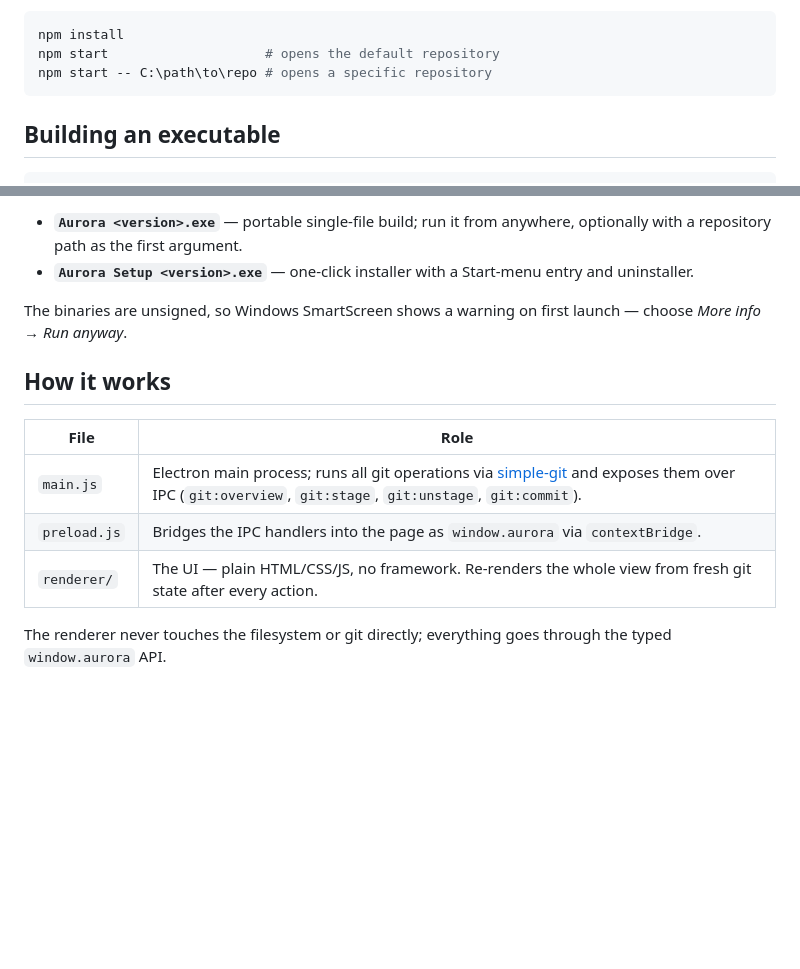
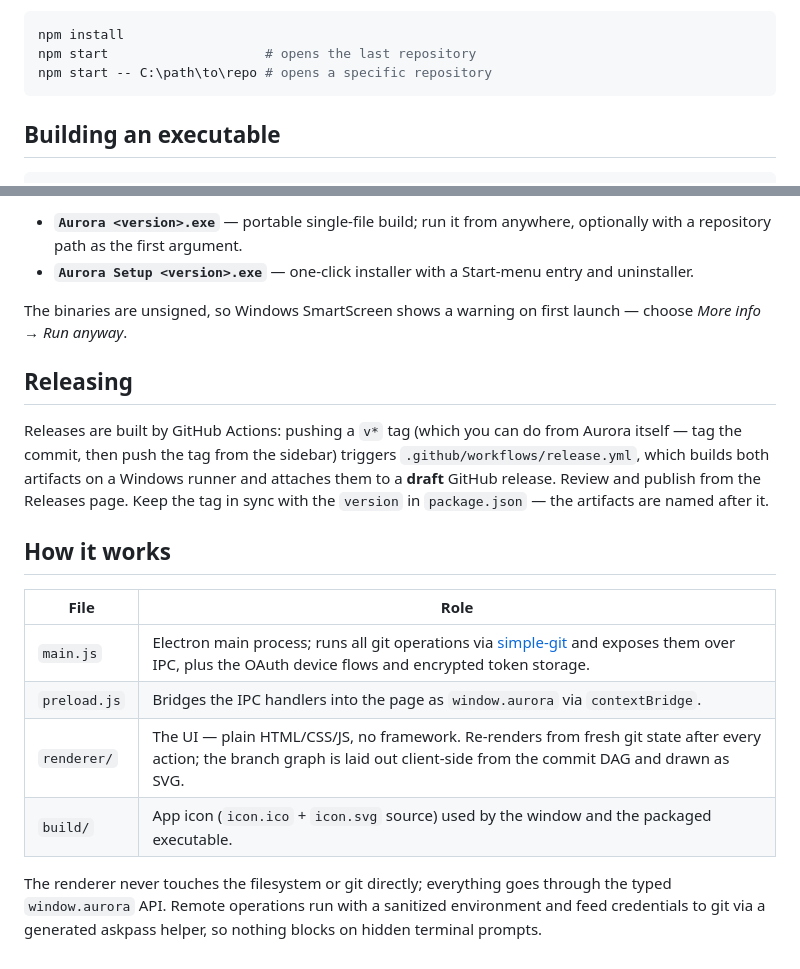
Before and after one commit to bureson/cozy-git-client, a Markdown page: README.md, 2 parts joined by grey strips. Drawn GitHub-style; blank space fills up the shorter version.

Commit message:
Release v0.2.0

````diff
--- a/README.md
+++ b/README.md
@@ -19,7 +42,7 @@ Requirements: [Node.js](https://nodejs.org) (v22 or later) and git available on
 
 ```powershell
 npm install
-npm start                    # opens the default repository
+npm start                    # opens the last repository
 npm start -- C:\path\to\repo # opens a specific repository
 ```
 
@@ -37,12 +60,17 @@ npm run dist   # portable Aurora <version>.exe + one-click installer in dist\
 
 The binaries are unsigned, so Windows SmartScreen shows a warning on first launch — choose *More info → Run anyway*.
 
+## Releasing
+
+Releases are built by GitHub Actions: pushing a `v*` tag (which you can do from Aurora itself — tag the commit, then push the tag from the sidebar) triggers `.github/workflows/release.yml`, which builds both artifacts on a Windows runner and attaches them to a **draft** GitHub release. Review and publish from the Releases page. Keep the tag in sync with the `version` in `package.json` — the artifacts are named after it.
+
 ## How it works
 
 | File | Role |
 |---|---|
-| `main.js` | Electron main process; runs all git operations via [simple-git](https://github.com/steveukx/git-js) and exposes them over IPC (`git:overview`, `git:stage`, `git:unstage`, `git:commit`). |
+| `main.js` | Electron main process; runs all git operations via [simple-git](https://github.com/steveukx/git-js) and exposes them over IPC, plus the OAuth device flows and encrypted token storage. |
 | `preload.js` | Bridges the IPC handlers into the page as `window.aurora` via `contextBridge`. |
-| `renderer/` | The UI — plain HTML/CSS/JS, no framework. Re-renders the whole view from fresh git state after every action. |
+| `renderer/` | The UI — plain HTML/CSS/JS, no framework. Re-renders from fresh git state after every action; the branch graph is laid out client-side from the commit DAG and drawn as SVG. |
+| `build/` | App icon (`icon.ico` + `icon.svg` source) used by the window and the packaged executable. |
 
-The renderer never touches the filesystem or git directly; everything goes through the typed `window.aurora` API.
+The renderer never touches the filesystem or git directly; everything goes through the typed `window.aurora` API. Remote operations run with a sanitized environment and feed credentials to git via a generated askpass helper, so nothing blocks on hidden terminal prompts.
````
Also changed, not shown: other parts of README.md (+30 -7 lines), docs/screenshot.png, 4 other files.
